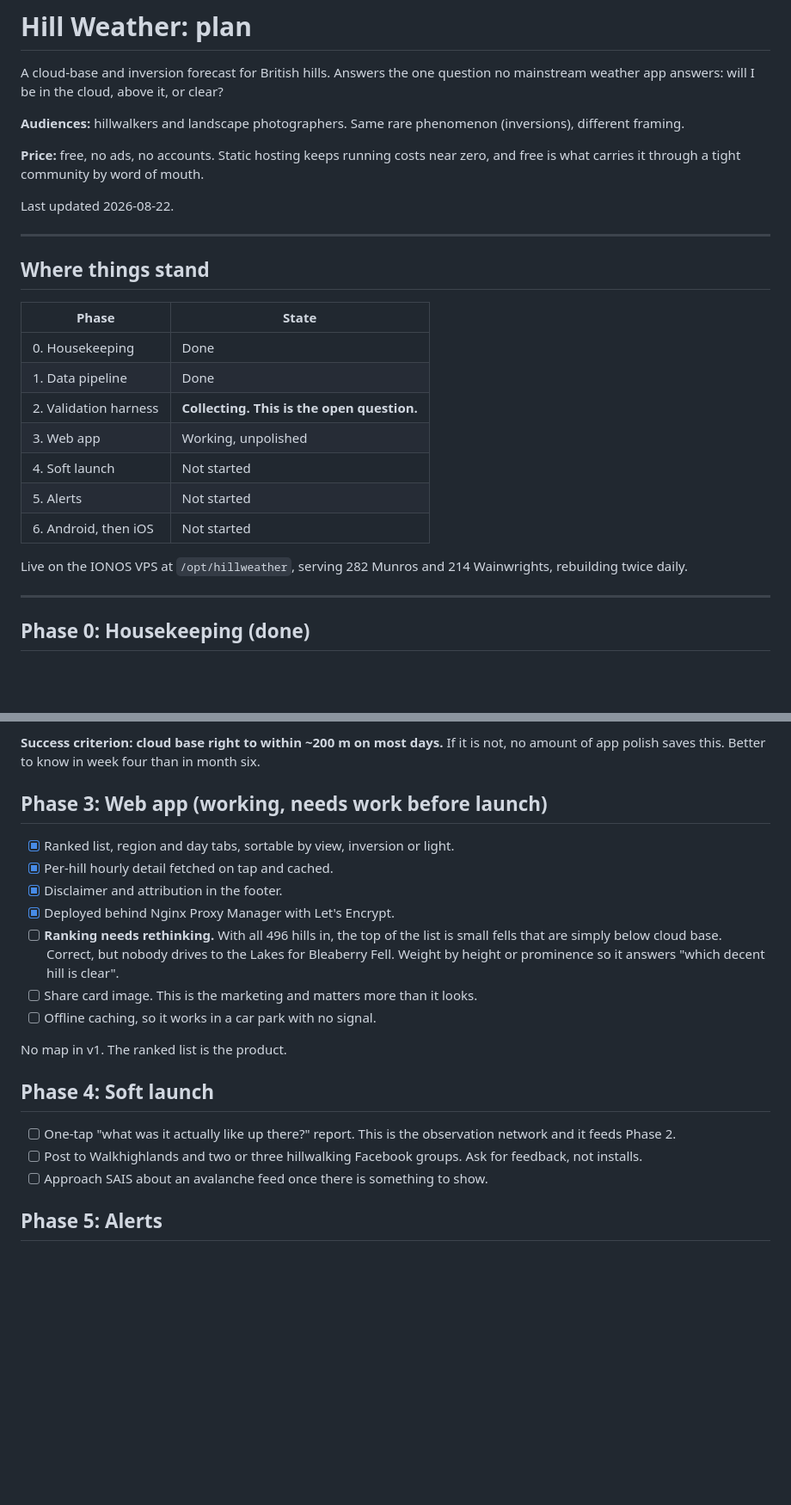
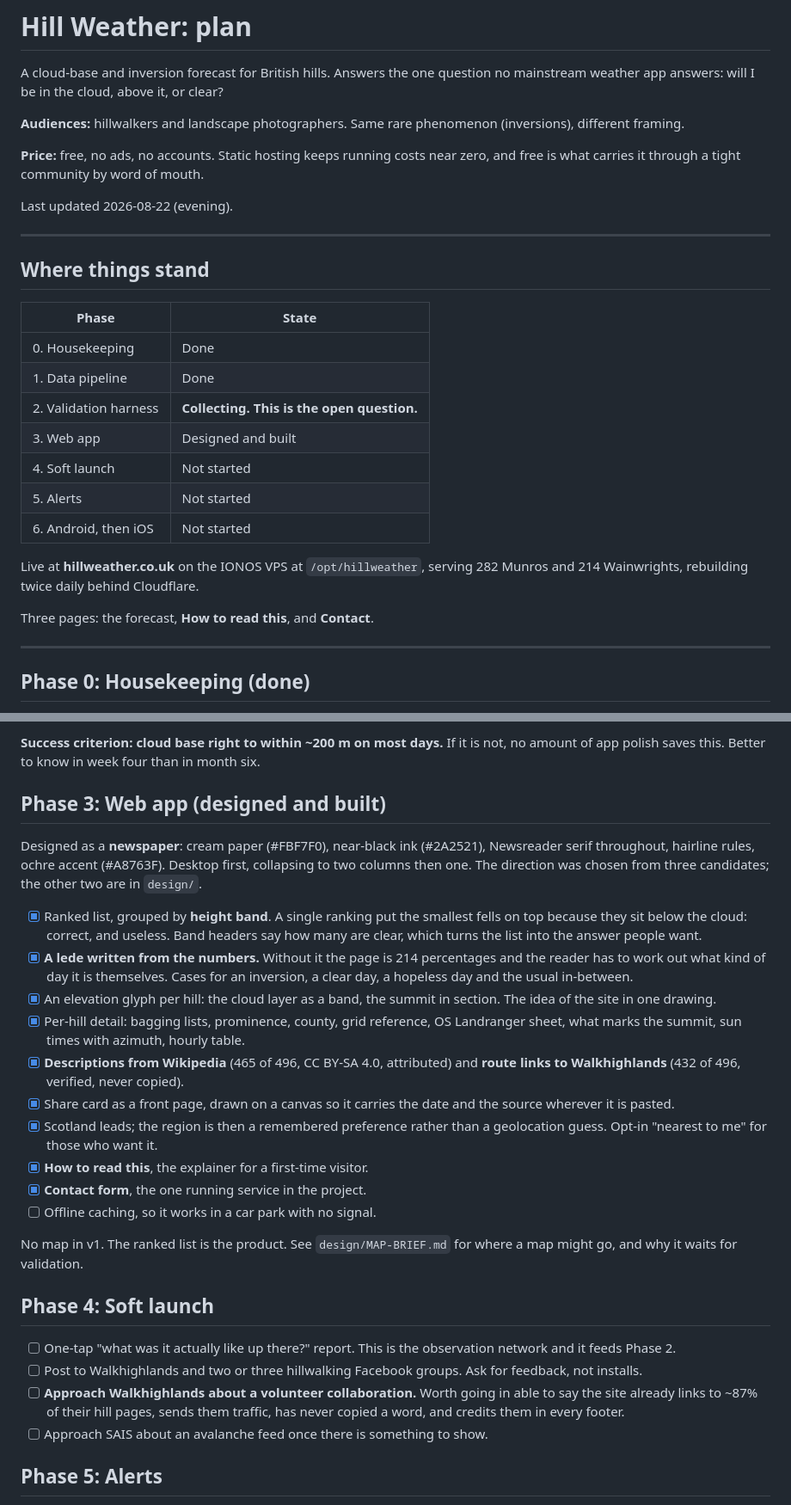
Before and after one commit to bartoszmilewski-engineeringsupport/hill-weather, a Markdown page: docs/PLAN.md, 2 parts joined by grey strips. Shown at 86% size. GitHub-like rendering; blank space fills up the shorter version.

```diff
--- a/docs/PLAN.md
+++ b/docs/PLAN.md
@@ -9,7 +9,7 @@ no mainstream weather app answers: will I be in the cloud, above it, or clear?
 **Price:** free, no ads, no accounts. Static hosting keeps running costs near
 zero, and free is what carries it through a tight community by word of mouth.
 
-Last updated 2026-08-22.
+Last updated 2026-08-22 (evening).
 
 ---
 
@@ -20,13 +20,15 @@ Last updated 2026-08-22.
 | 0. Housekeeping | Done |
 | 1. Data pipeline | Done |
 | 2. Validation harness | **Collecting. This is the open question.** |
-| 3. Web app | Working, unpolished |
+| 3. Web app | Designed and built |
 | 4. Soft launch | Not started |
 | 5. Alerts | Not started |
 | 6. Android, then iOS | Not started |
 
-Live on the IONOS VPS at `/opt/hillweather`, serving 282 Munros and 214
-Wainwrights, rebuilding twice daily.
+Live at **hillweather.co.uk** on the IONOS VPS at `/opt/hillweather`, serving
+282 Munros and 214 Wainwrights, rebuilding twice daily behind Cloudflare.
+
+Three pages: the forecast, **How to read this**, and **Contact**.
 
 ---
 
@@ -83,20 +85,39 @@ Everything else is polish until this is answered.
 not, no amount of app polish saves this. Better to know in week four than in
 month six.
 
-## Phase 3: Web app (working, needs work before launch)
+## Phase 3: Web app (designed and built)
 
-- [x] Ranked list, region and day tabs, sortable by view, inversion or light.
-- [x] Per-hill hourly detail fetched on tap and cached.
-- [x] Disclaimer and attribution in the footer.
-- [x] Deployed behind Nginx Proxy Manager with Let's Encrypt.
-- [ ] **Ranking needs rethinking.** With all 496 hills in, the top of the list
-      is small fells that are simply below cloud base. Correct, but nobody
-      drives to the Lakes for Bleaberry Fell. Weight by height or prominence so
-      it answers "which decent hill is clear".
-- [ ] Share card image. This is the marketing and matters more than it looks.
+Designed as a **newspaper**: cream paper (#FBF7F0), near-black ink (#2A2521),
+Newsreader serif throughout, hairline rules, ochre accent (#A8763F). Desktop
+first, collapsing to two columns then one. The direction was chosen from three
+candidates; the other two are in `design/`.
+
+- [x] Ranked list, grouped by **height band**. A single ranking put the
+      smallest fells on top because they sit below the cloud: correct, and
+      useless. Band headers say how many are clear, which turns the list into
+      the answer people want.
+- [x] **A lede written from the numbers.** Without it the page is 214
+      percentages and the reader has to work out what kind of day it is
+      themselves. Cases for an inversion, a clear day, a hopeless day and the
+      usual in-between.
+- [x] An elevation glyph per hill: the cloud layer as a band, the summit in
+      section. The idea of the site in one drawing.
+- [x] Per-hill detail: bagging lists, prominence, county, grid reference, OS
+      Landranger sheet, what marks the summit, sun times with azimuth, hourly
+      table.
+- [x] **Descriptions from Wikipedia** (465 of 496, CC BY-SA 4.0, attributed)
+      and **route links to Walkhighlands** (432 of 496, verified, never
+      copied).
+- [x] Share card as a front page, drawn on a canvas so it carries the date and
+      the source wherever it is pasted.
+- [x] Scotland leads; the region is then a remembered preference rather than a
+      geolocation guess. Opt-in "nearest to me" for those who want it.
+- [x] **How to read this**, the explainer for a first-time visitor.
+- [x] **Contact form**, the one running service in the project.
 - [ ] Offline caching, so it works in a car park with no signal.
 
-No map in v1. The ranked list is the product.
+No map in v1. The ranked list is the product. See `design/MAP-BRIEF.md` for
+where a map might go, and why it waits for validation.
 
 ## Phase 4: Soft launch
 
@@ -104,6 +125,9 @@ No map in v1. The ranked list is the product.
       observation network and it feeds Phase 2.
 - [ ] Post to Walkhighlands and two or three hillwalking Facebook groups. Ask
       for feedback, not installs.
+- [ ] **Approach Walkhighlands about a volunteer collaboration.** Worth going
+      in able to say the site already links to ~87% of their hill pages, sends
+      them traffic, has never copied a word, and credits them in every footer.
 - [ ] Approach SAIS about an avalanche feed once there is something to show.
 
 ## Phase 5: Alerts
```
Also changed, not shown: other parts of docs/PLAN.md (+3 -2 lines), README.md (+19 -5 lines), docs/RUNBOOK.md (+47 -2 lines).
